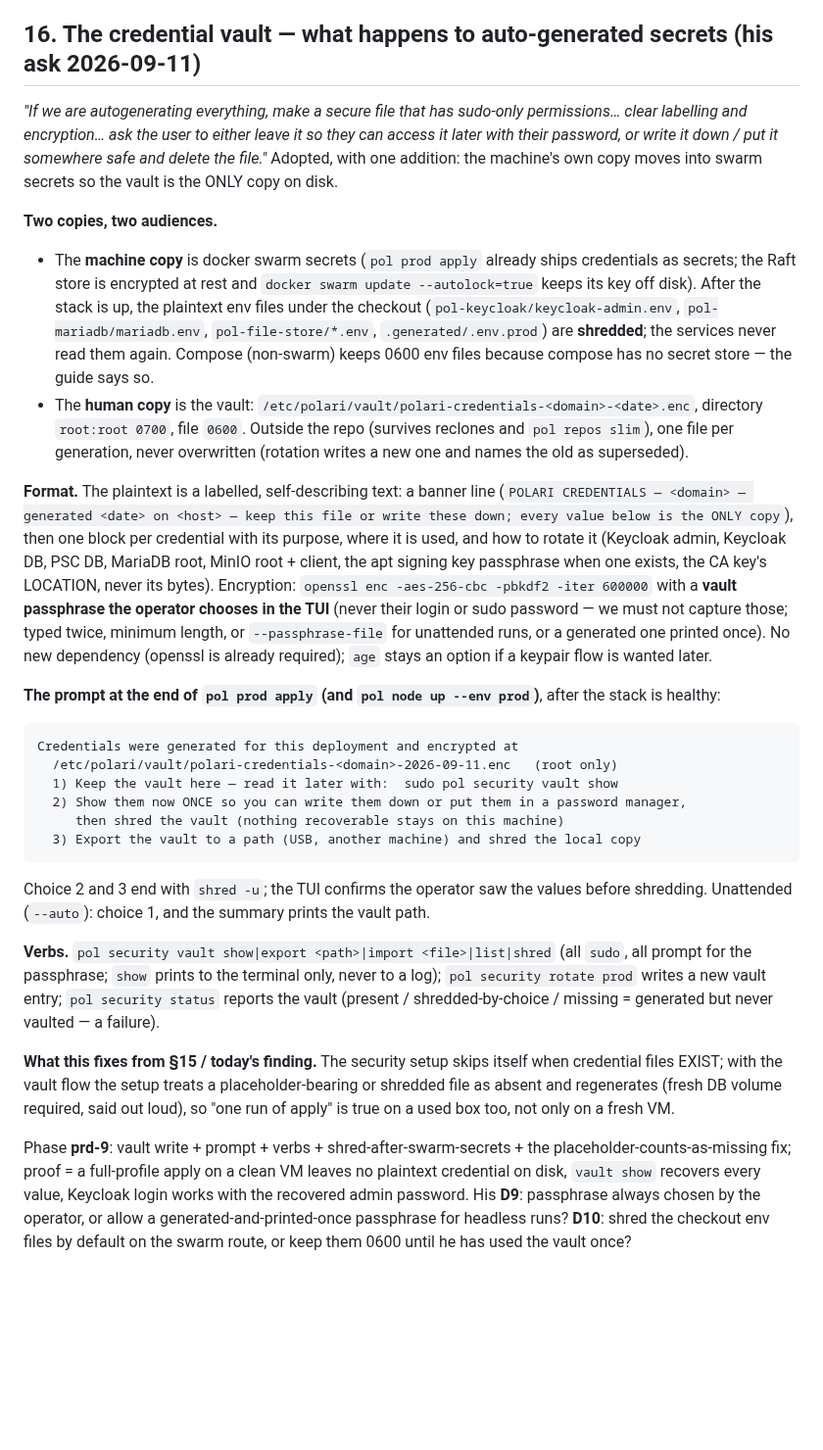
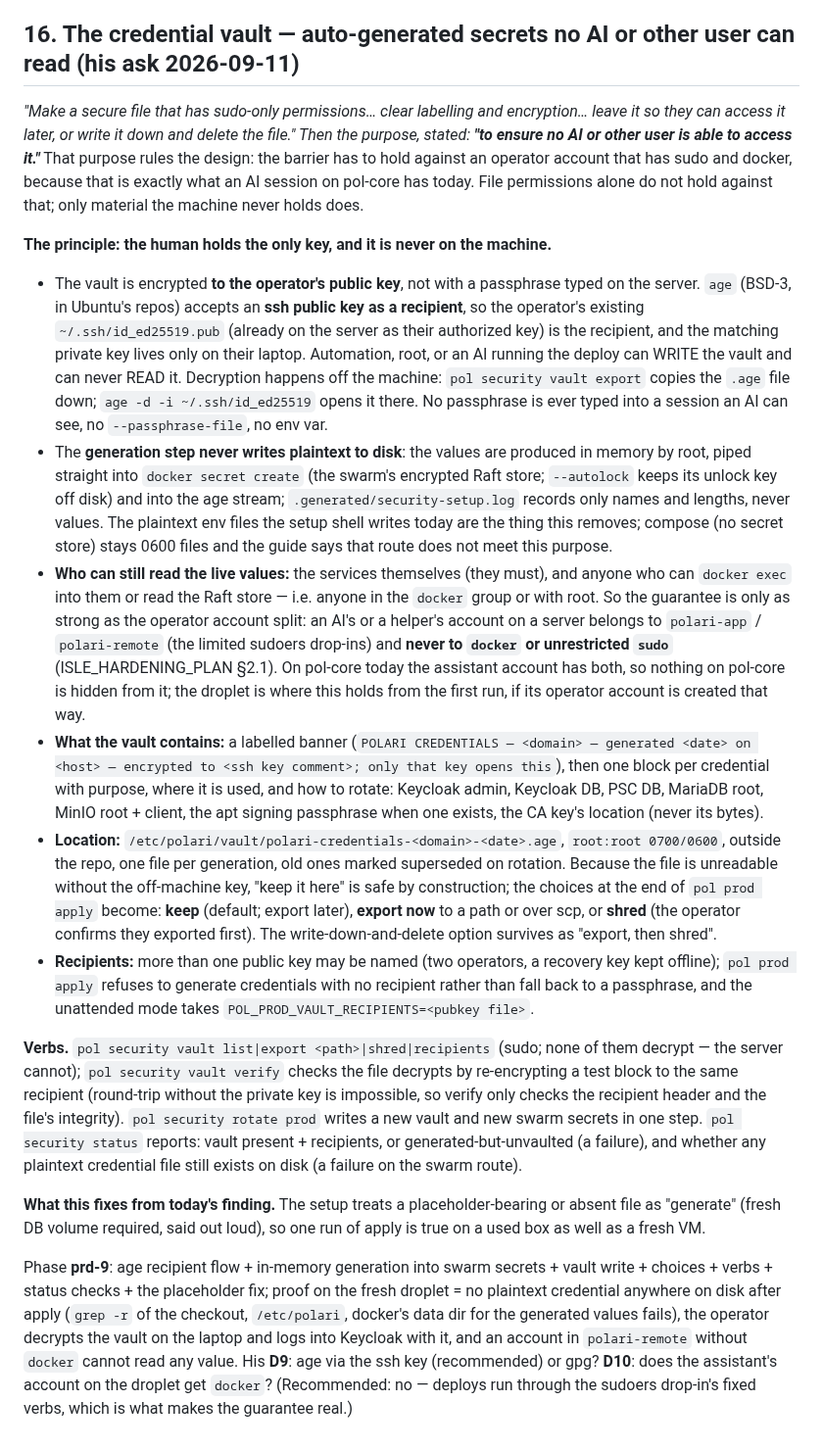
Before and after one commit to dausume/polari-suite, a Markdown page: AI-Notes/plans/PRODUCTION_DEPLOY_PLAN.md, the part around the change. Shown at 98% size. GitHub-like rendering; blank space fills up the shorter version.

Commit message:
PRODUCTION_DEPLOY_PLAN §16 rewritten for its purpose (no AI or other user can read the vault): age-to-ssh-public-key, private key never on the machine, in-memory generation into swarm secrets, no plaintext on disk, operator-account split; prd-9, D9–D10
Co-Authored-By: Claude Fable 5.1 <noreply@anthropic.com>
Claude-Session: https://claude.ai/code/session_01XKC2NNmmC9QgFLRAN1FAYn

````diff
--- a/AI-Notes/plans/PRODUCTION_DEPLOY_PLAN.md
+++ b/AI-Notes/plans/PRODUCTION_DEPLOY_PLAN.md
@@ -820,29 +820,20 @@ econ-core --route isle-member --host`, `pol deploy status econ-core`.
 The member dry-run already resolves the new isle's fingerprint and the
 bootstrap sha from the core.
 
-## 16. The credential vault — what happens to auto-generated secrets (his ask 2026-09-11)
+## 16. The credential vault — auto-generated secrets no AI or other user can read (his ask 2026-09-11)
 
-_"If we are autogenerating everything, make a secure file that has sudo-only permissions… clear labelling and encryption… ask the user to either leave it so they can access it later with their password, or write it down / put it somewhere safe and delete the file."_ Adopted, with one addition: the machine's own copy moves into swarm secrets so the vault is the ONLY copy on disk.
+_"Make a secure file that has sudo-only permissions… clear labelling and encryption… leave it so they can access it later, or write it down and delete the file." Then the purpose, stated: **"to ensure no AI or other user is able to access it."**_ That purpose rules the design: the barrier has to hold against an operator account that has sudo and docker, because that is exactly what an AI session on pol-core has today. File permissions alone do not hold against that; only material the machine never holds does.
 
-**Two copies, two audiences.**
-- The **machine copy** is docker swarm secrets (`pol prod apply` already ships credentials as secrets; the Raft store is encrypted at rest and `docker swarm update --autolock=true` keeps its key off disk). After the stack is up, the plaintext env files under the checkout (`pol-keycloak/keycloak-admin.env`, `pol-mariadb/mariadb.env`, `pol-file-store/*.env`, `.generated/.env.prod`) are **shredded**; the services never read them again. Compose (non-swarm) keeps 0600 env files because compose has no secret store — the guide says so.
-- The **human copy** is the vault: `/etc/polari/vault/polari-credentials-<domain>-<date>.enc`, directory `root:root 0700`, file `0600`. Outside the repo (survives reclones and `pol repos slim`), one file per generation, never overwritten (rotation writes a new one and names the old as superseded).
+**The principle: the human holds the only key, and it is never on the machine.**
+- The vault is encrypted **to the operator's public key**, not with a passphrase typed on the server. `age` (BSD-3, in Ubuntu's repos) accepts an **ssh public key as a recipient**, so the operator's existing `~/.ssh/id_ed25519.pub` (already on the server as their authorized key) is the recipient, and the matching private key lives only on their laptop. Automation, root, or an AI running the deploy can WRITE the vault and can never READ it. Decryption happens off the machine: `pol security vault export` copies the `.age` file down; `age -d -i ~/.ssh/id_ed25519` opens it there. No passphrase is ever typed into a session an AI can see, no `--passphrase-file`, no env var.
+- The **generation step never writes plaintext to disk**: the values are produced in memory by root, piped straight into `docker secret create` (the swarm's encrypted Raft store; `--autolock` keeps its unlock key off disk) and into the age stream; `.generated/security-setup.log` records only names and lengths, never values. The plaintext env files the setup shell writes today are the thing this removes; compose (no secret store) stays 0600 files and the guide says that route does not meet this purpose.
+- **Who can still read the live values:** the services themselves (they must), and anyone who can `docker exec` into them or read the Raft store — i.e. anyone in the `docker` group or with root. So the guarantee is only as strong as the operator account split: an AI's or a helper's account on a server belongs to `polari-app` / `polari-remote` (the limited sudoers drop-ins) and **never to `docker` or unrestricted `sudo`** (ISLE_HARDENING_PLAN §2.1). On pol-core today the assistant account has both, so nothing on pol-core is hidden from it; the droplet is where this holds from the first run, if its operator account is created that way.
+- **What the vault contains:** a labelled banner (`POLARI CREDENTIALS — <domain> — generated <date> on <host> — encrypted to <ssh key comment>; only that key opens this`), then one block per credential with purpose, where it is used, and how to rotate: Keycloak admin, Keycloak DB, PSC DB, MariaDB root, MinIO root + client, the apt signing passphrase when one exists, the CA key's location (never its bytes).
+- **Location:** `/etc/polari/vault/polari-credentials-<domain>-<date>.age`, `root:root 0700/0600`, outside the repo, one file per generation, old ones marked superseded on rotation. Because the file is unreadable without the off-machine key, "keep it here" is safe by construction; the choices at the end of `pol prod apply` become: **keep** (default; export later), **export now** to a path or over scp, or **shred** (the operator confirms they exported first). The write-down-and-delete option survives as "export, then shred".
+- **Recipients:** more than one public key may be named (two operators, a recovery key kept offline); `pol prod apply` refuses to generate credentials with no recipient rather than fall back to a passphrase, and the unattended mode takes `POL_PROD_VAULT_RECIPIENTS=<pubkey file>`.
 
-**Format.** The plaintext is a labelled, self-describing text: a banner line (`POLARI CREDENTIALS — <domain> — generated <date> on <host> — keep this file or write these down; every value below is the ONLY copy`), then one block per credential with its purpose, where it is used, and how to rotate it (Keycloak admin, Keycloak DB, PSC DB, MariaDB root, MinIO root + client, the apt signing key passphrase when one exists, the CA key's LOCATION, never its bytes). Encryption: `openssl enc -aes-256-cbc -pbkdf2 -iter 600000` with a **vault passphrase the operator chooses in the TUI** (never their login or sudo password — we must not capture those; typed twice, minimum length, or `--passphrase-file` for unattended runs, or a generated one printed once). No new dependency (openssl is already required); `age` stays an option if a keypair flow is wanted later.
+**Verbs.** `pol security vault list|export <path>|shred|recipients` (sudo; none of them decrypt — the server cannot); `pol security vault verify` checks the file decrypts by re-encrypting a test block to the same recipient (round-trip without the private key is impossible, so verify only checks the recipient header and the file's integrity). `pol security rotate prod` writes a new vault and new swarm secrets in one step. `pol security status` reports: vault present + recipients, or generated-but-unvaulted (a failure), and whether any plaintext credential file still exists on disk (a failure on the swarm route).
 
-**The prompt at the end of `pol prod apply` (and `pol node up --env prod`)**, after the stack is healthy:
-```
-Credentials were generated for this deployment and encrypted at
-  /etc/polari/vault/polari-credentials-<domain>-2026-09-11.enc   (root only)
-  1) Keep the vault here — read it later with:  sudo pol security vault show
-  2) Show them now ONCE so you can write them down or put them in a password manager,
-     then shred the vault (nothing recoverable stays on this machine)
-  3) Export the vault to a path (USB, another machine) and shred the local copy
-```
-Choice 2 and 3 end with `shred -u`; the TUI confirms the operator saw the values before shredding. Unattended (`--auto`): choice 1, and the summary prints the vault path.
+**What this fixes from today's finding.** The setup treats a placeholder-bearing or absent file as "generate" (fresh DB volume required, said out loud), so one run of apply is true on a used box as well as a fresh VM.
 
-**Verbs.** `pol security vault show|export <path>|import <file>|list|shred` (all `sudo`, all prompt for the passphrase; `show` prints to the terminal only, never to a log); `pol security rotate prod` writes a new vault entry; `pol security status` reports the vault (present / shredded-by-choice / missing = generated but never vaulted — a failure).
-
-**What this fixes from §15 / today's finding.** The security setup skips itself when credential files EXIST; with the vault flow the setup treats a placeholder-bearing or shredded file as absent and regenerates (fresh DB volume required, said out loud), so "one run of apply" is true on a used box too, not only on a fresh VM.
-
-Phase **prd-9**: vault write + prompt + verbs + shred-after-swarm-secrets + the placeholder-counts-as-missing fix; proof = a full-profile apply on a clean VM leaves no plaintext credential on disk, `vault show` recovers every value, Keycloak login works with the recovered admin password. His **D9**: passphrase always chosen by the operator, or allow a generated-and-printed-once passphrase for headless runs? **D10**: shred the checkout env files by default on the swarm route, or keep them 0600 until he has used the vault once?
+Phase **prd-9**: age recipient flow + in-memory generation into swarm secrets + vault write + choices + verbs + status checks + the placeholder fix; proof on the fresh droplet = no plaintext credential anywhere on disk after apply (`grep -r` of the checkout, `/etc/polari`, docker's data dir for the generated values fails), the operator decrypts the vault on the laptop and logs into Keycloak with it, and an account in `polari-remote` without `docker` cannot read any value. His **D9**: age via the ssh key (recommended) or gpg? **D10**: does the assistant's account on the droplet get `docker`? (Recommended: no — deploys run through the sudoers drop-in's fixed verbs, which is what makes the guarantee real.)
````
